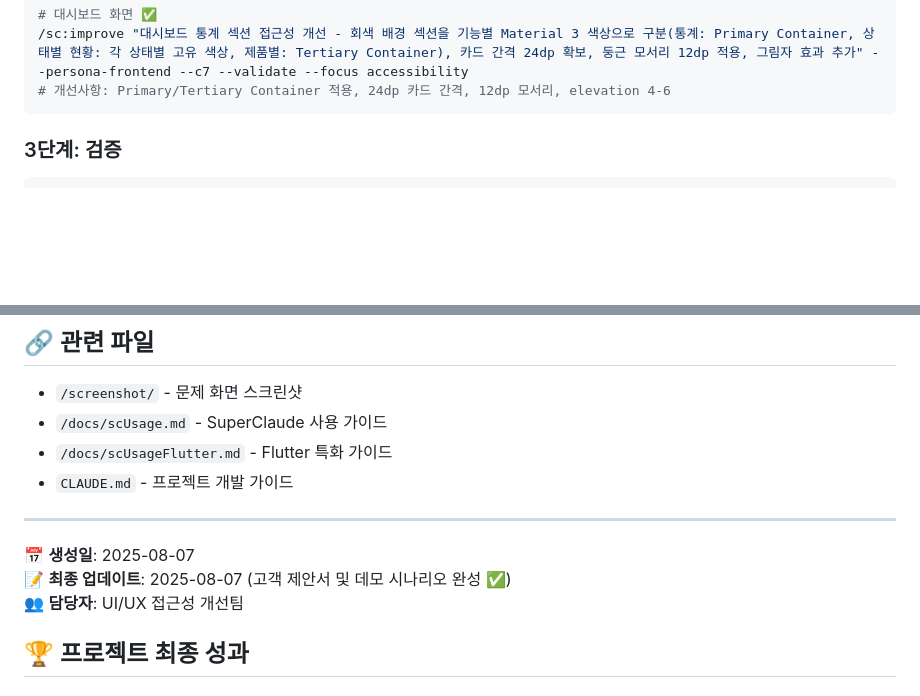
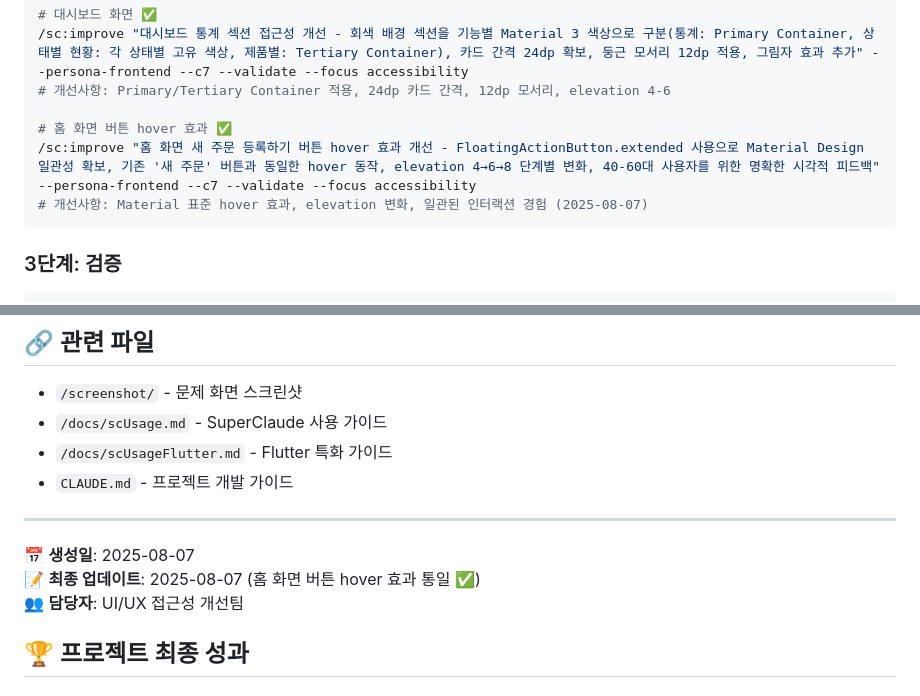
Before and after one commit to hyImmerse/DEF, a Markdown page: TODO.md, 2 parts joined by grey strips. Rendered like a GitHub page; blank space fills up the shorter version.

Commit message:
docs: TODO.md 진행상황 업데이트 - 홈 화면 버튼 hover 효과 완료
- 홈 화면 '새 주문 등록하기' 버튼 hover 효과 개선 항목 추가
- Material Design 일관성 확보 작업 완료 표시
- 최종 업데이트 날짜 갱신 (2025-08-07)

🤖 Generated with [Claude Code](https://claude.ai/code)

Co-Authored-By: Claude <noreply@anthropic.com>

````diff
--- a/TODO.md
+++ b/TODO.md
@@ -69,6 +69,10 @@
 # 대시보드 화면 ✅
 /sc:improve "대시보드 통계 섹션 접근성 개선 - 회색 배경 섹션을 기능별 Material 3 색상으로 구분(통계: Primary Container, 상태별 현황: 각 상태별 고유 색상, 제품별: Tertiary Container), 카드 간격 24dp 확보, 둥근 모서리 12dp 적용, 그림자 효과 추가" --persona-frontend --c7 --validate --focus accessibility
 # 개선사항: Primary/Tertiary Container 적용, 24dp 카드 간격, 12dp 모서리, elevation 4-6
+
+# 홈 화면 버튼 hover 효과 ✅
+/sc:improve "홈 화면 새 주문 등록하기 버튼 hover 효과 개선 - FloatingActionButton.extended 사용으로 Material Design 일관성 확보, 기존 '새 주문' 버튼과 동일한 hover 동작, elevation 4→6→8 단계별 변화, 40-60대 사용자를 위한 명확한 시각적 피드백" --persona-frontend --c7 --validate --focus accessibility
+# 개선사항: Material 표준 hover 효과, elevation 변화, 일관된 인터랙션 경험 (2025-08-07)
 ```
 
 ### 3단계: 검증
@@ -90,7 +94,7 @@
 
 ---
 📅 **생성일**: 2025-08-07
-📝 **최종 업데이트**: 2025-08-07 (고객 제안서 및 데모 시나리오 완성 ✅)
+📝 **최종 업데이트**: 2025-08-07 (홈 화면 버튼 hover 효과 통일 ✅)
 👥 **담당자**: UI/UX 접근성 개선팀
 
 ## 🏆 프로젝트 최종 성과
````
